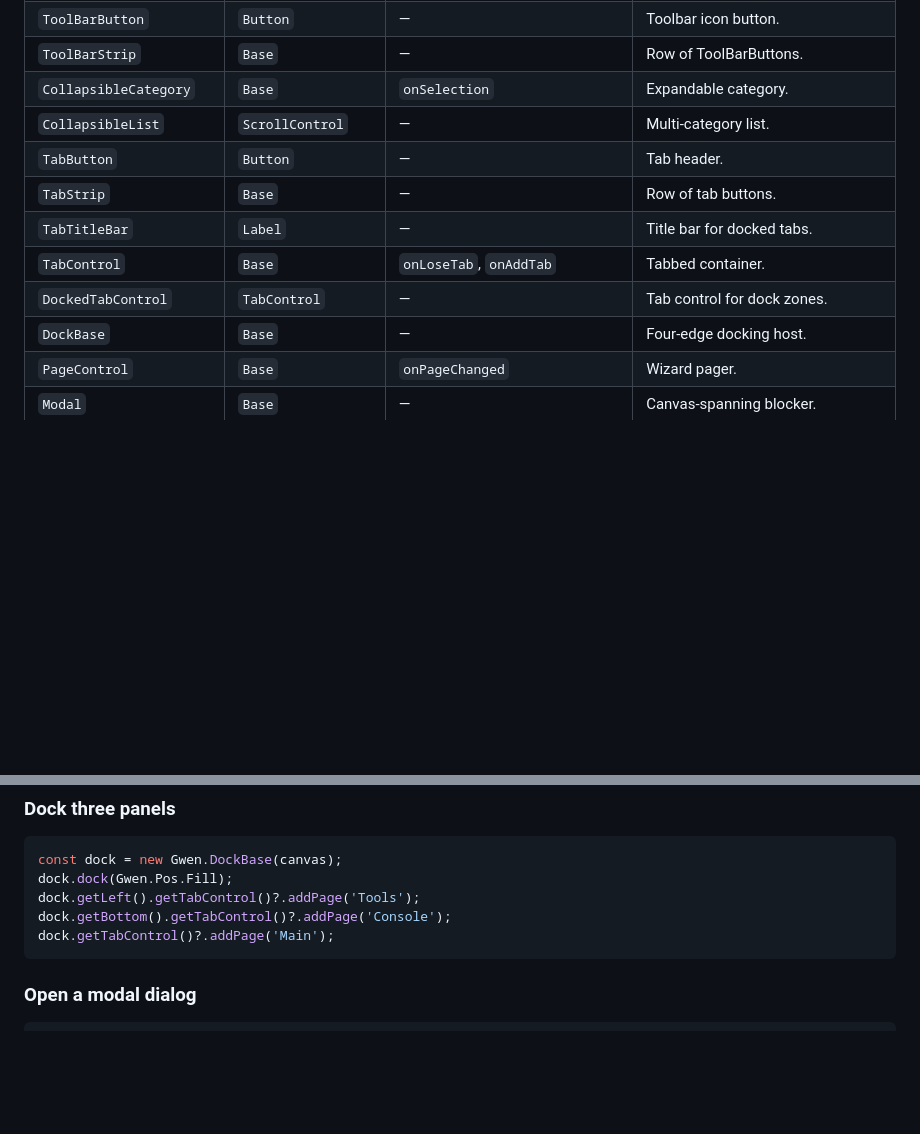
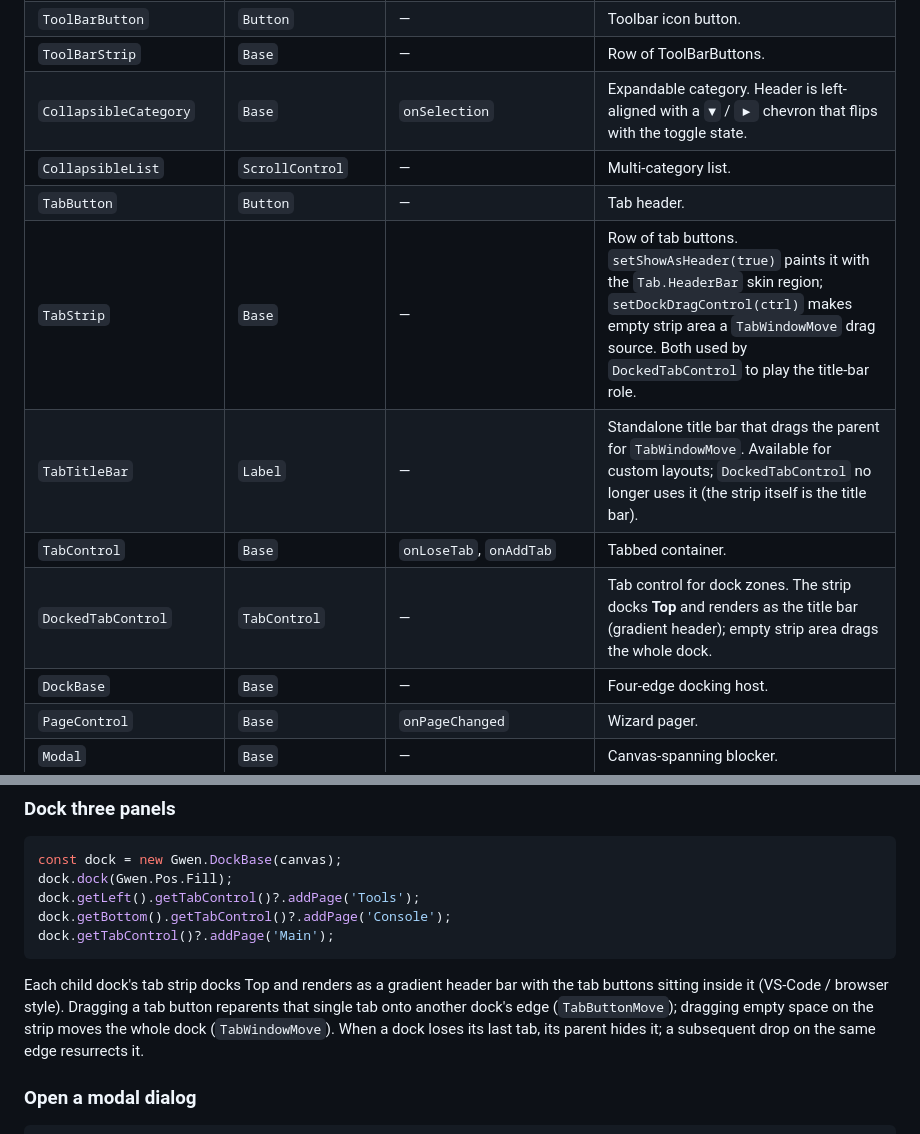
Before and after one commit to gszauer/GwenJs, a Markdown page: docs/agent_docs.md, 2 parts joined by grey strips. GitHub-like rendering; blank space fills up the shorter version.

````diff
--- a/docs/agent_docs.md
+++ b/docs/agent_docs.md
@@ -83,13 +83,13 @@ Every public control, its direct base class, primary signals, and purpose. Const
 | `TreeControl` | `TreeNode` | — (inherits) | Scrollable tree root. |
 | `ToolBarButton` | `Button` | — | Toolbar icon button. |
 | `ToolBarStrip` | `Base` | — | Row of ToolBarButtons. |
-| `CollapsibleCategory` | `Base` | `onSelection` | Expandable category. |
+| `CollapsibleCategory` | `Base` | `onSelection` | Expandable category. Header is left-aligned with a `▼` / `▶` chevron that flips with the toggle state. |
 | `CollapsibleList` | `ScrollControl` | — | Multi-category list. |
 | `TabButton` | `Button` | — | Tab header. |
-| `TabStrip` | `Base` | — | Row of tab buttons. |
-| `TabTitleBar` | `Label` | — | Title bar for docked tabs. |
+| `TabStrip` | `Base` | — | Row of tab buttons. `setShowAsHeader(true)` paints it with the `Tab.HeaderBar` skin region; `setDockDragControl(ctrl)` makes empty strip area a `TabWindowMove` drag source. Both used by `DockedTabControl` to play the title-bar role. |
+| `TabTitleBar` | `Label` | — | Standalone title bar that drags the parent for `TabWindowMove`. Available for custom layouts; `DockedTabControl` no longer uses it (the strip itself is the title bar). |
 | `TabControl` | `Base` | `onLoseTab`, `onAddTab` | Tabbed container. |
-| `DockedTabControl` | `TabControl` | — | Tab control for dock zones. |
+| `DockedTabControl` | `TabControl` | — | Tab control for dock zones. The strip docks **Top** and renders as the title bar (gradient header); empty strip area drags the whole dock. |
 | `DockBase` | `Base` | — | Four-edge docking host. |
 | `PageControl` | `Base` | `onPageChanged` | Wizard pager. |
 | `Modal` | `Base` | — | Canvas-spanning blocker. |
@@ -176,6 +176,8 @@ dock.getLeft().getTabControl()?.addPage('Tools');
 dock.getBottom().getTabControl()?.addPage('Console');
 dock.getTabControl()?.addPage('Main');
 ```
+
+Each child dock's tab strip docks Top and renders as a gradient header bar with the tab buttons sitting inside it (VS-Code / browser style). Dragging a tab button reparents that single tab onto another dock's edge (`TabButtonMove`); dragging empty space on the strip moves the whole dock (`TabWindowMove`). When a dock loses its last tab, its parent hides it; a subsequent drop on the same edge resurrects it.
 
 ### Open a modal dialog
 
````
Also changed, not shown: docs/documentation.md (+7 -2 lines).
